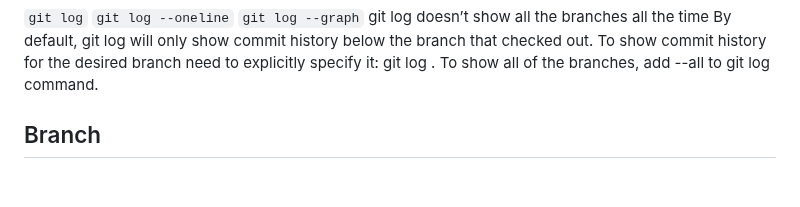
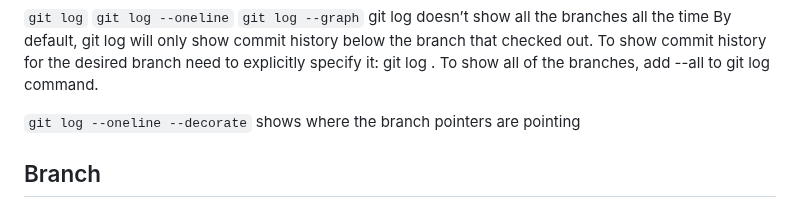
Before and after one commit to Lit-o/BASE, a Markdown page: Git.md, the part around the change. GitHub-like rendering; blank space fills up the shorter version.

Commit message:
add log --decorate tip

```diff
--- a/Git.md
+++ b/Git.md
@@ -113,6 +113,8 @@ git log doesn’t show all the branches all the time
 By default, git log will only show commit history below the branch that checked out.
 To show commit history for the desired branch need to explicitly specify it: git
 log <branch-name>. To show all of the branches, add --all to git log command.
+
+`git log --oneline --decorate` shows where the branch pointers are pointing
 
 
 
```
